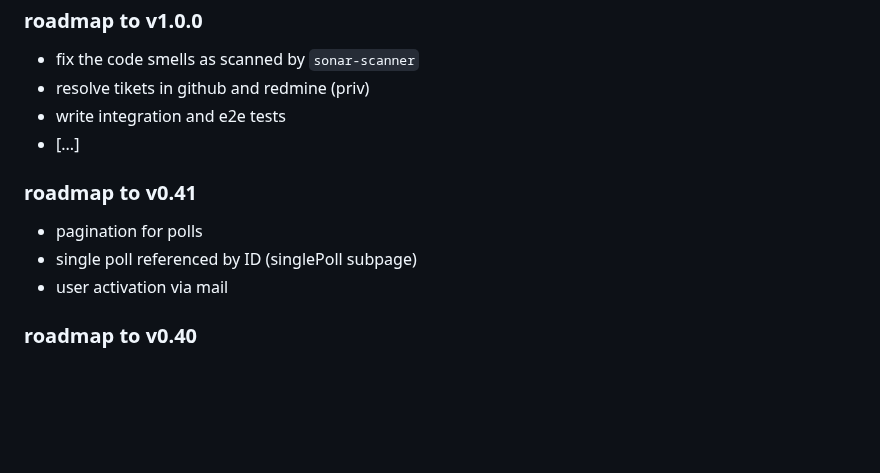
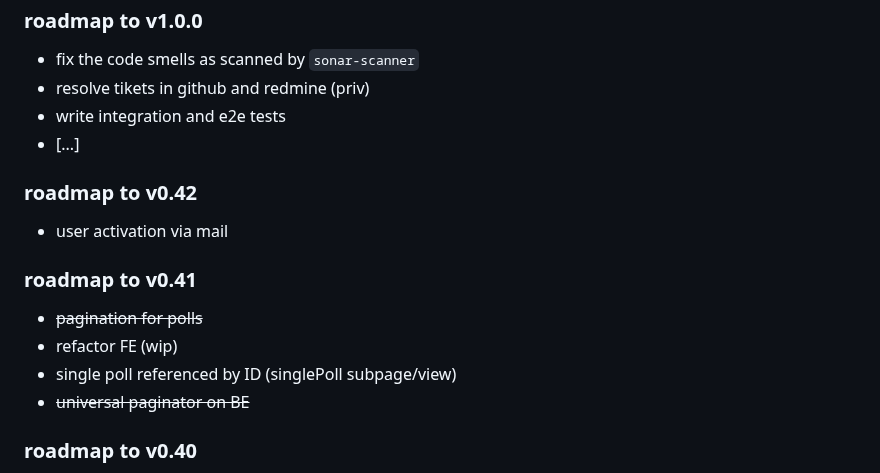
Before and after one commit to krustowski/littr, a Markdown page: README.md, the part around the change. GitHub-like rendering; blank space fills up the shorter version.

```diff
--- a/README.md
+++ b/README.md
@@ -177,10 +177,14 @@ Successfully copied 3.07kB to /home/user/littr/run_data/
 + write integration and e2e tests
 + [...]
 
+### roadmap to v0.42
++ user activation via mail
+
 ### roadmap to v0.41
-+ pagination for polls
-+ single poll referenced by ID (singlePoll subpage)
-+ user activation via mail
++ ~~pagination for polls~~
++ refactor FE (wip)
++ single poll referenced by ID (singlePoll subpage/view)
++ ~~universal paginator on BE~~
 
 ### roadmap to v0.40
 + ~~convert GIFs to WebPs~~
```
